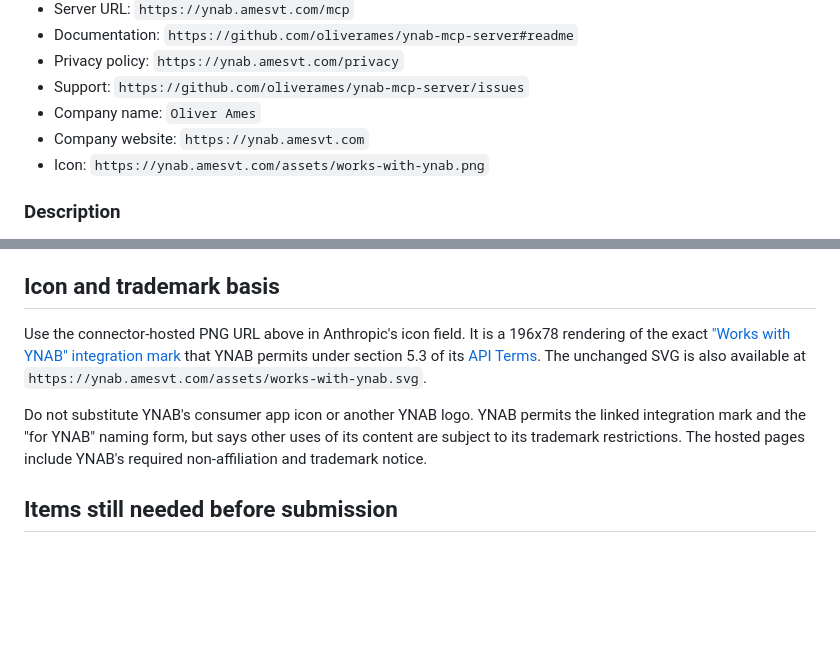
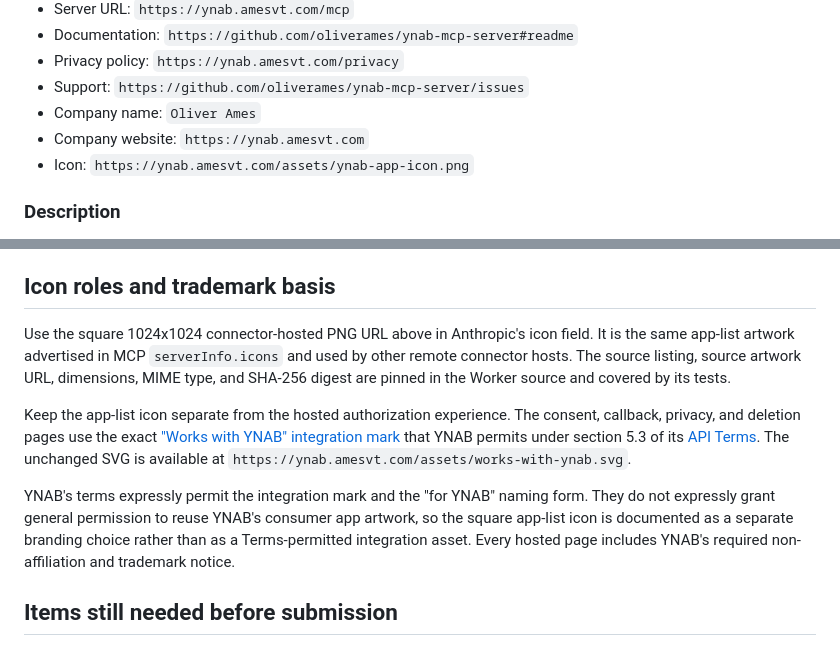
Before and after one commit to oliverames/ynab-mcp-server, a Markdown page: docs/claude-connector-submission.md, 2 parts joined by grey strips. Rendered like a GitHub page; blank space fills up the shorter version.

Commit message:
Document separate connector and consent icons
Update the connector submission draft to use the square app-list icon while
retaining the permitted Works with YNAB mark on hosted authorization pages.

```diff
--- a/docs/claude-connector-submission.md
+++ b/docs/claude-connector-submission.md
@@ -16,7 +16,7 @@ user must confirm before anyone submits it.
 - Support: `https://github.com/oliverames/ynab-mcp-server/issues`
 - Company name: `Oliver Ames`
 - Company website: `https://ynab.amesvt.com`
-- Icon: `https://ynab.amesvt.com/assets/works-with-ynab.png`
+- Icon: `https://ynab.amesvt.com/assets/ynab-app-icon.png`
 
 ### Description
 
@@ -63,19 +63,26 @@ credentials.
 - Data deletion: `https://ynab.amesvt.com/delete`.
 - Privacy policy: `https://ynab.amesvt.com/privacy`.
 
-## Icon and trademark basis
+## Icon roles and trademark basis
 
-Use the connector-hosted PNG URL above in Anthropic's icon field. It is a
-196x78 rendering of the exact
+Use the square 1024x1024 connector-hosted PNG URL above in Anthropic's icon
+field. It is the same app-list artwork advertised in MCP `serverInfo.icons` and
+used by other remote connector hosts. The source listing, source artwork URL,
+dimensions, MIME type, and SHA-256 digest are pinned in the Worker source and
+covered by its tests.
+
+Keep the app-list icon separate from the hosted authorization experience. The
+consent, callback, privacy, and deletion pages use the exact
 ["Works with YNAB" integration mark](https://api.ynab.com/papi/works_with_ynab.svg)
 that YNAB permits under section 5.3 of its
-[API Terms](https://api.ynab.com/#terms). The unchanged SVG is also available at
+[API Terms](https://api.ynab.com/#terms). The unchanged SVG is available at
 `https://ynab.amesvt.com/assets/works-with-ynab.svg`.
 
-Do not substitute YNAB's consumer app icon or another YNAB logo. YNAB permits
-the linked integration mark and the "for YNAB" naming form, but says other uses
-of its content are subject to its trademark restrictions. The hosted pages
-include YNAB's required non-affiliation and trademark notice.
+YNAB's terms expressly permit the integration mark and the "for YNAB" naming
+form. They do not expressly grant general permission to reuse YNAB's consumer
+app artwork, so the square app-list icon is documented as a separate branding
+choice rather than as a Terms-permitted integration asset. Every hosted page
+includes YNAB's required non-affiliation and trademark notice.
 
 ## Items still needed before submission
 
```
